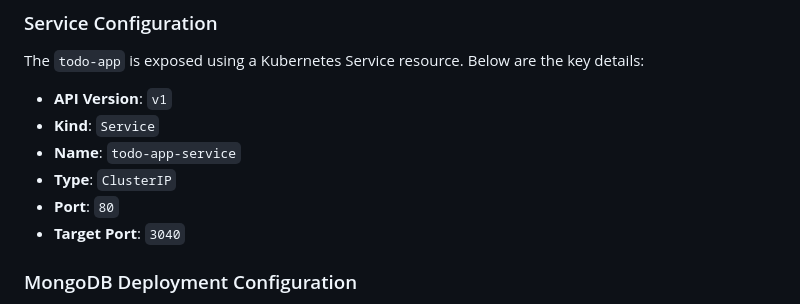
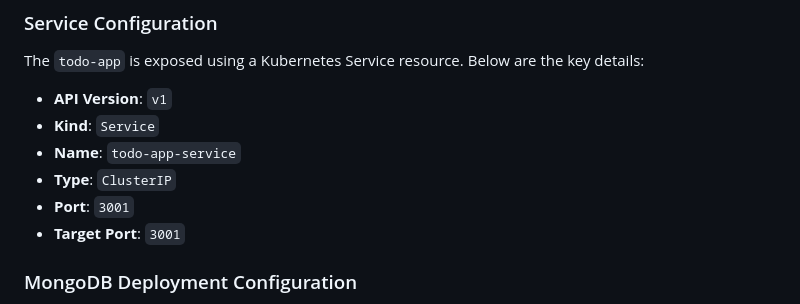
Before and after one commit to sandali95/SIT737, a Markdown page: sit737-2025-prac9p/README.md, the part around the change. Drawn GitHub-style.

```diff
--- a/sit737-2025-prac9p/README.md
+++ b/sit737-2025-prac9p/README.md
@@ -33,8 +33,8 @@ The `todo-app` is exposed using a Kubernetes Service resource. Below are the key
 - **Kind**: `Service`
 - **Name**: `todo-app-service`
 - **Type**: `ClusterIP`
-- **Port**: `80`
-- **Target Port**: `3040`
+- **Port**: `3001`
+- **Target Port**: `3001`
 
 ### MongoDB Deployment Configuration
 A MongoDB instance is deployed to provide a persistent database for the `todo-app`. Below are the key details:
```
